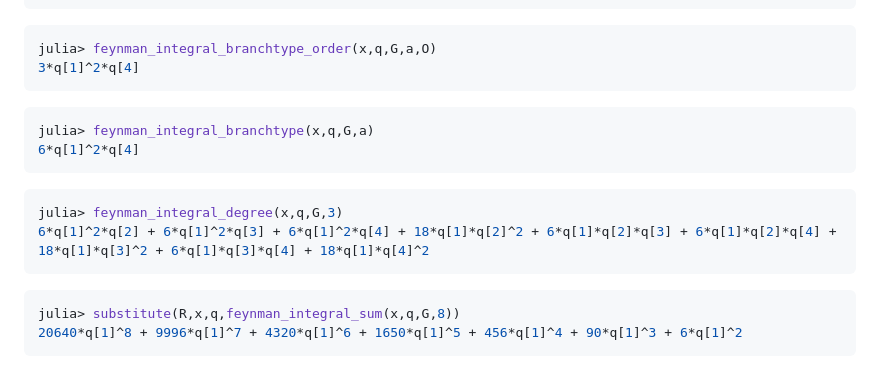
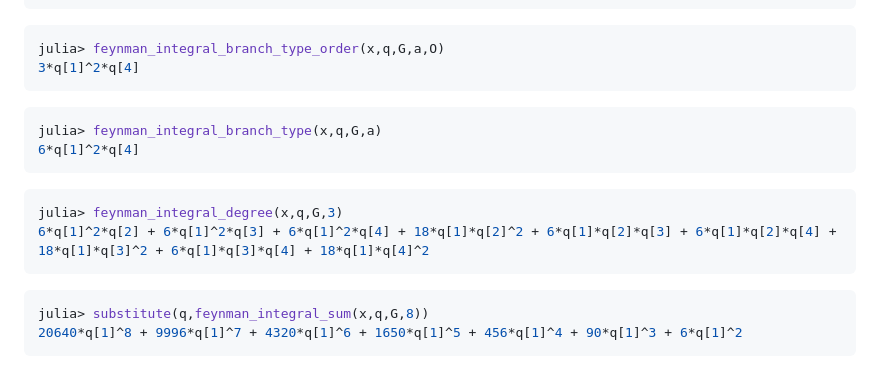
Before and after one commit to singular-gpispace/GromovWitten, a Markdown page: docs/src/index.md, the part around the change printed below. Rendered like a GitHub page.

````diff
--- a/docs/src/index.md
+++ b/docs/src/index.md
@@ -156,12 +156,12 @@ julia> a=[ 2,  0, 0, 1]
 ```
 
 ```julia
-julia> feynman_integral_branchtype_order(x,q,G,a,O)
+julia> feynman_integral_branch_type_order(x,q,G,a,O)
 3*q[1]^2*q[4]
 ```
 
 ```julia
-julia> feynman_integral_branchtype(x,q,G,a)
+julia> feynman_integral_branch_type(x,q,G,a)
 6*q[1]^2*q[4]
 ```
 
@@ -171,6 +171,6 @@ julia> feynman_integral_degree(x,q,G,3)
 ```
 
 ```julia
-julia> substitute(R,x,q,feynman_integral_sum(x,q,G,8))
+julia> substitute(q,feynman_integral_sum(x,q,G,8))
 20640*q[1]^8 + 9996*q[1]^7 + 4320*q[1]^6 + 1650*q[1]^5 + 456*q[1]^4 + 90*q[1]^3 + 6*q[1]^2
 ```
````
Also changed, not shown: other parts of docs/src/index.md (+7 -7 lines), README.md (+8 -11 lines), docs/src/img/Cartepillar3.png, docs/src/img/graph_loop.png, docs/src/img/graph_with_vertex.png (deleted), docs/src/img/star_graph.png, 6 other files.
